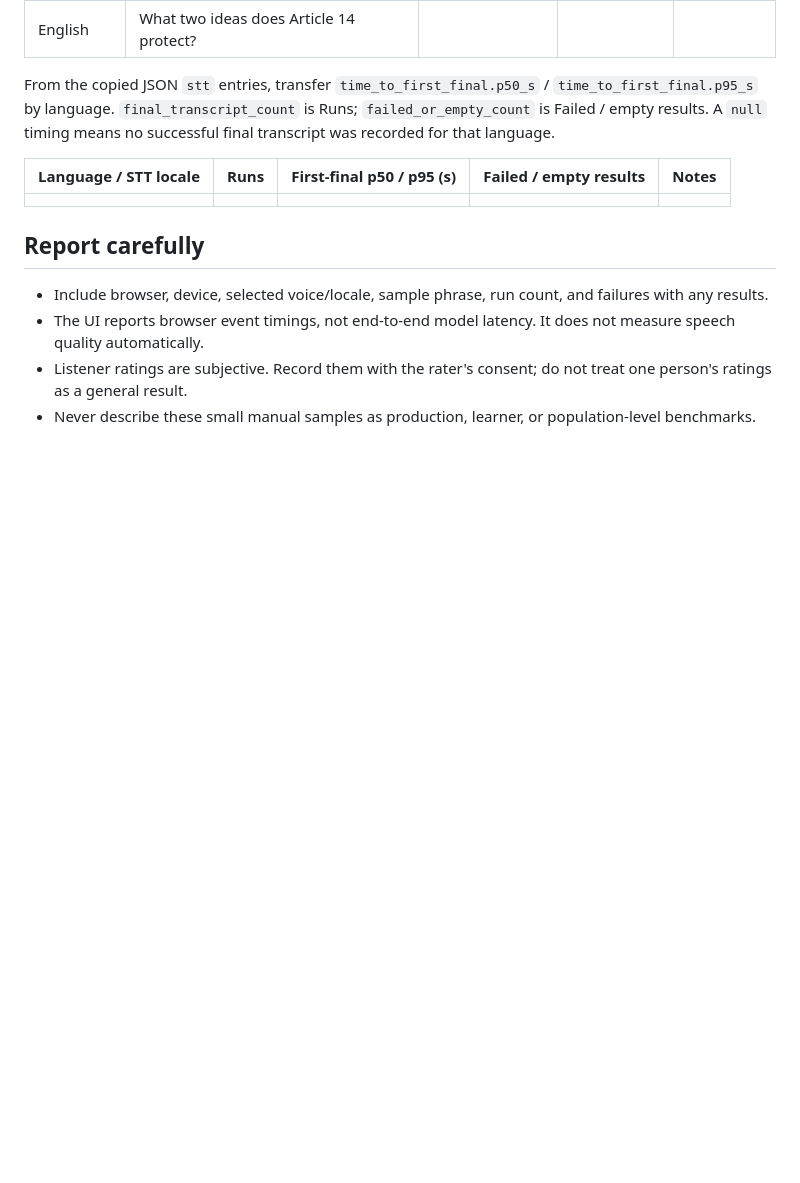
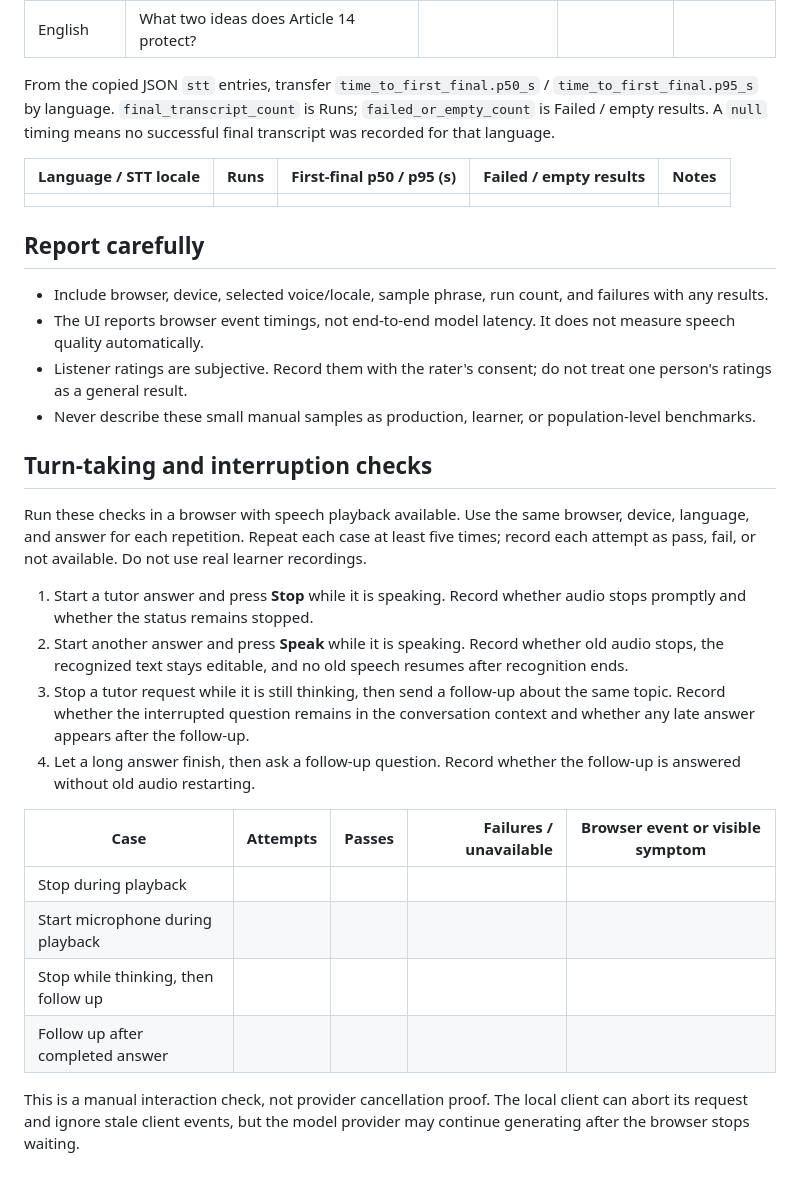
Before and after one commit to 7se7en72025/bolprep, a Markdown page: evals/voice-run-sheet.md, the part around the change. Rendered like a GitHub page; blank space fills up the shorter version.

Commit message:
Document browser turn-taking checks

```diff
--- a/evals/voice-run-sheet.md
+++ b/evals/voice-run-sheet.md
@@ -52,3 +52,21 @@ From the copied JSON `stt` entries, transfer `time_to_first_final.p50_s` / `time
 - The UI reports browser event timings, not end-to-end model latency. It does not measure speech quality automatically.
 - Listener ratings are subjective. Record them with the rater's consent; do not treat one person's ratings as a general result.
 - Never describe these small manual samples as production, learner, or population-level benchmarks.
+
+## Turn-taking and interruption checks
+
+Run these checks in a browser with speech playback available. Use the same browser, device, language, and answer for each repetition. Repeat each case at least five times; record each attempt as pass, fail, or not available. Do not use real learner recordings.
+
+1. Start a tutor answer and press **Stop** while it is speaking. Record whether audio stops promptly and whether the status remains stopped.
+2. Start another answer and press **Speak** while it is speaking. Record whether old audio stops, the recognized text stays editable, and no old speech resumes after recognition ends.
+3. Stop a tutor request while it is still thinking, then send a follow-up about the same topic. Record whether the interrupted question remains in the conversation context and whether any late answer appears after the follow-up.
+4. Let a long answer finish, then ask a follow-up question. Record whether the follow-up is answered without old audio restarting.
+
+| Case | Attempts | Passes | Failures / unavailable | Browser event or visible symptom |
+| --- | ---: | ---: | ---: | --- |
+| Stop during playback | | | | |
+| Start microphone during playback | | | | |
+| Stop while thinking, then follow up | | | | |
+| Follow up after completed answer | | | | |
+
+This is a manual interaction check, not provider cancellation proof. The local client can abort its request and ignore stale client events, but the model provider may continue generating after the browser stops waiting.
```
Also changed, not shown: learning-log.md (+6 -0 lines).
